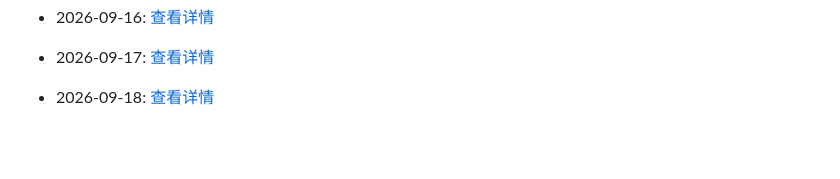
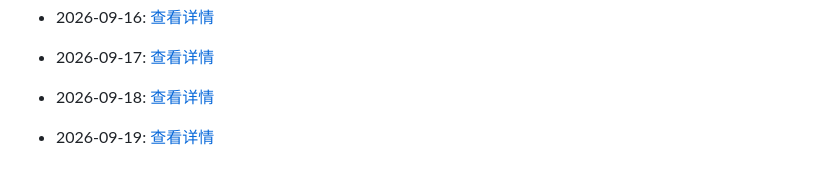
Before and after one commit to G3niusYukki/dailyclaw, a Markdown page: PROGRESS.md, the part around the change. Drawn GitHub-style; blank space fills up the shorter version.

Commit message:
🤖 Daily evolution: 2026-09-19

```diff
--- a/PROGRESS.md
+++ b/PROGRESS.md
@@ -445,3 +445,5 @@
 - 2026-09-17: [查看详情](evolution/2026/09/17.md)
 
 - 2026-09-18: [查看详情](evolution/2026/09/18.md)
+
+- 2026-09-19: [查看详情](evolution/2026/09/19.md)
```
Also changed, not shown: 1 other file.
